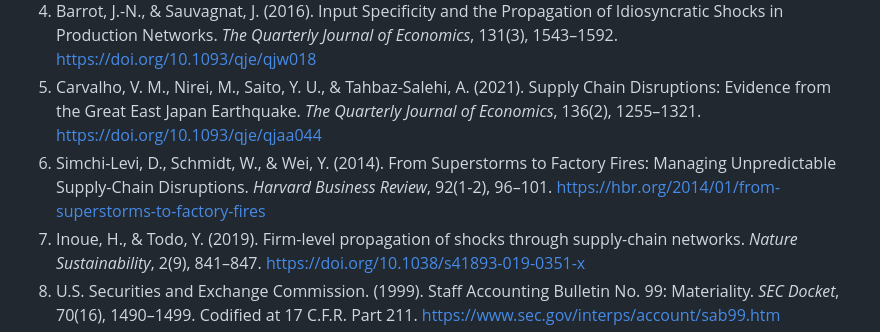
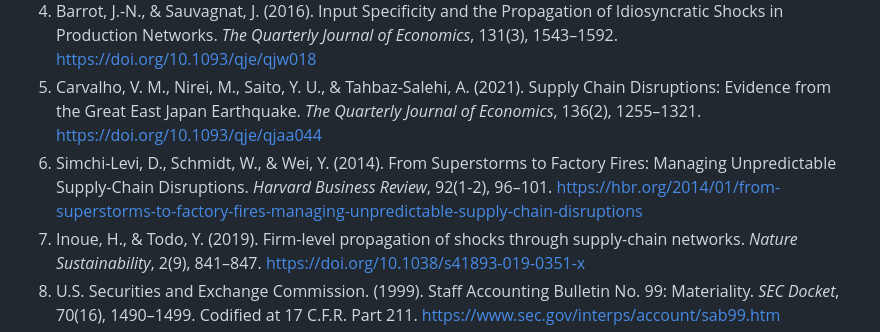
Before and after one commit to CamiloEmiliano/YarnBall, a Markdown page: docs/decisions/ADR-00006-phase-7-sparse-network-cascade-engine---.md, the part around the change. Drawn GitHub-style.

Commit message:
docs(adr): fix citation 6 HBR URL slug to resolve 404

```diff
--- a/docs/decisions/ADR-00006-phase-7-sparse-network-cascade-engine---.md
+++ b/docs/decisions/ADR-00006-phase-7-sparse-network-cascade-engine---.md
@@ -132,6 +132,6 @@ We establish **Phase 7** by creating a dedicated package `contagion/` centered a
 3. Bardoscia, M., Battiston, S., Caccioli, F., & Caldarelli, G. (2017). Pathways towards instability in financial networks. *Nature Communications*, 8, 14416. https://doi.org/10.1038/ncomms14416
 4. Barrot, J.-N., & Sauvagnat, J. (2016). Input Specificity and the Propagation of Idiosyncratic Shocks in Production Networks. *The Quarterly Journal of Economics*, 131(3), 1543–1592. https://doi.org/10.1093/qje/qjw018
 5. Carvalho, V. M., Nirei, M., Saito, Y. U., & Tahbaz-Salehi, A. (2021). Supply Chain Disruptions: Evidence from the Great East Japan Earthquake. *The Quarterly Journal of Economics*, 136(2), 1255–1321. https://doi.org/10.1093/qje/qjaa044
-6. Simchi-Levi, D., Schmidt, W., & Wei, Y. (2014). From Superstorms to Factory Fires: Managing Unpredictable Supply-Chain Disruptions. *Harvard Business Review*, 92(1-2), 96–101. https://hbr.org/2014/01/from-superstorms-to-factory-fires
+6. Simchi-Levi, D., Schmidt, W., & Wei, Y. (2014). From Superstorms to Factory Fires: Managing Unpredictable Supply-Chain Disruptions. *Harvard Business Review*, 92(1-2), 96–101. https://hbr.org/2014/01/from-superstorms-to-factory-fires-managing-unpredictable-supply-chain-disruptions
 7. Inoue, H., & Todo, Y. (2019). Firm-level propagation of shocks through supply-chain networks. *Nature Sustainability*, 2(9), 841–847. https://doi.org/10.1038/s41893-019-0351-x
 8. U.S. Securities and Exchange Commission. (1999). Staff Accounting Bulletin No. 99: Materiality. *SEC Docket*, 70(16), 1490–1499. Codified at 17 C.F.R. Part 211. https://www.sec.gov/interps/account/sab99.htm
```
